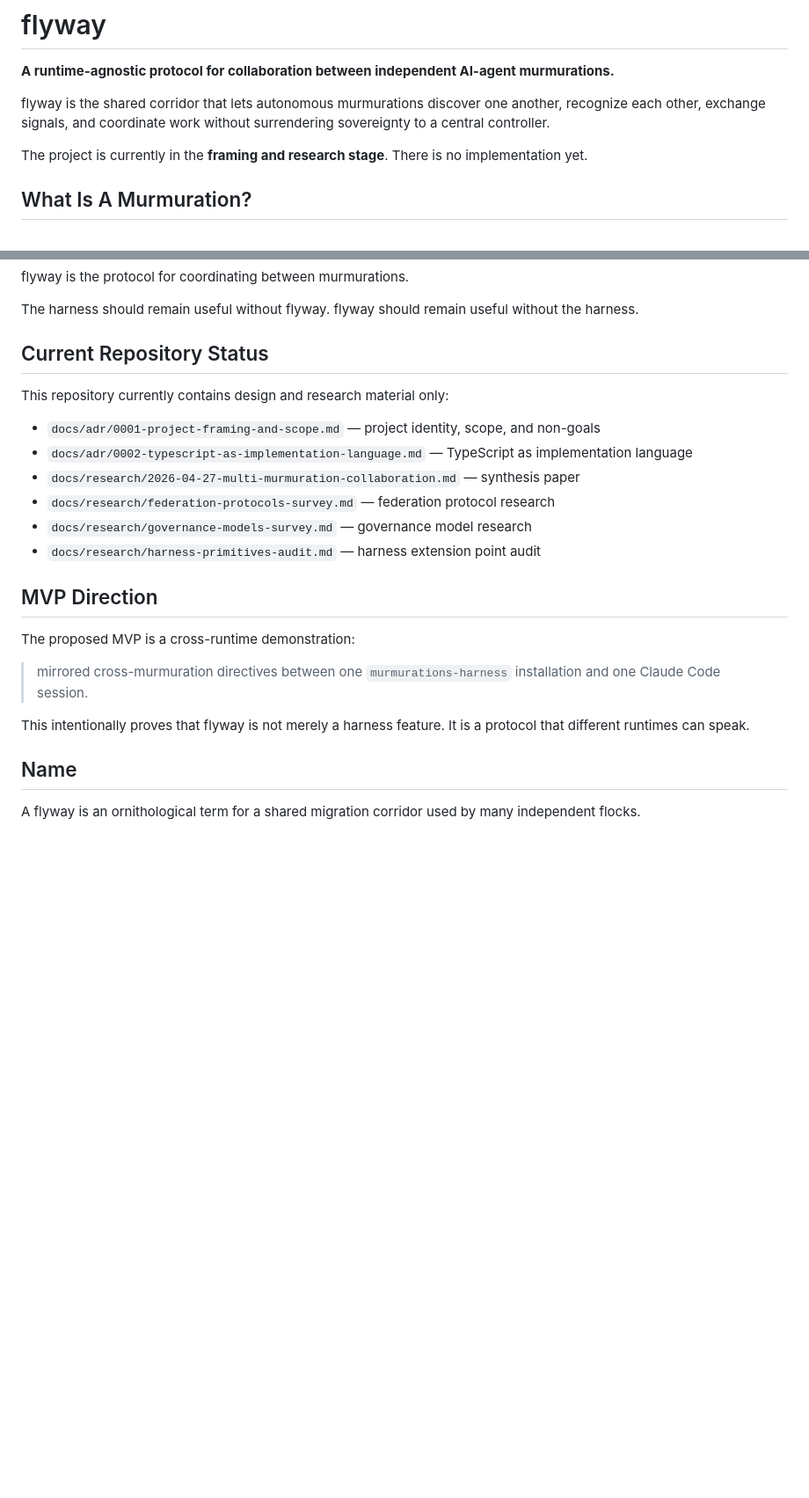
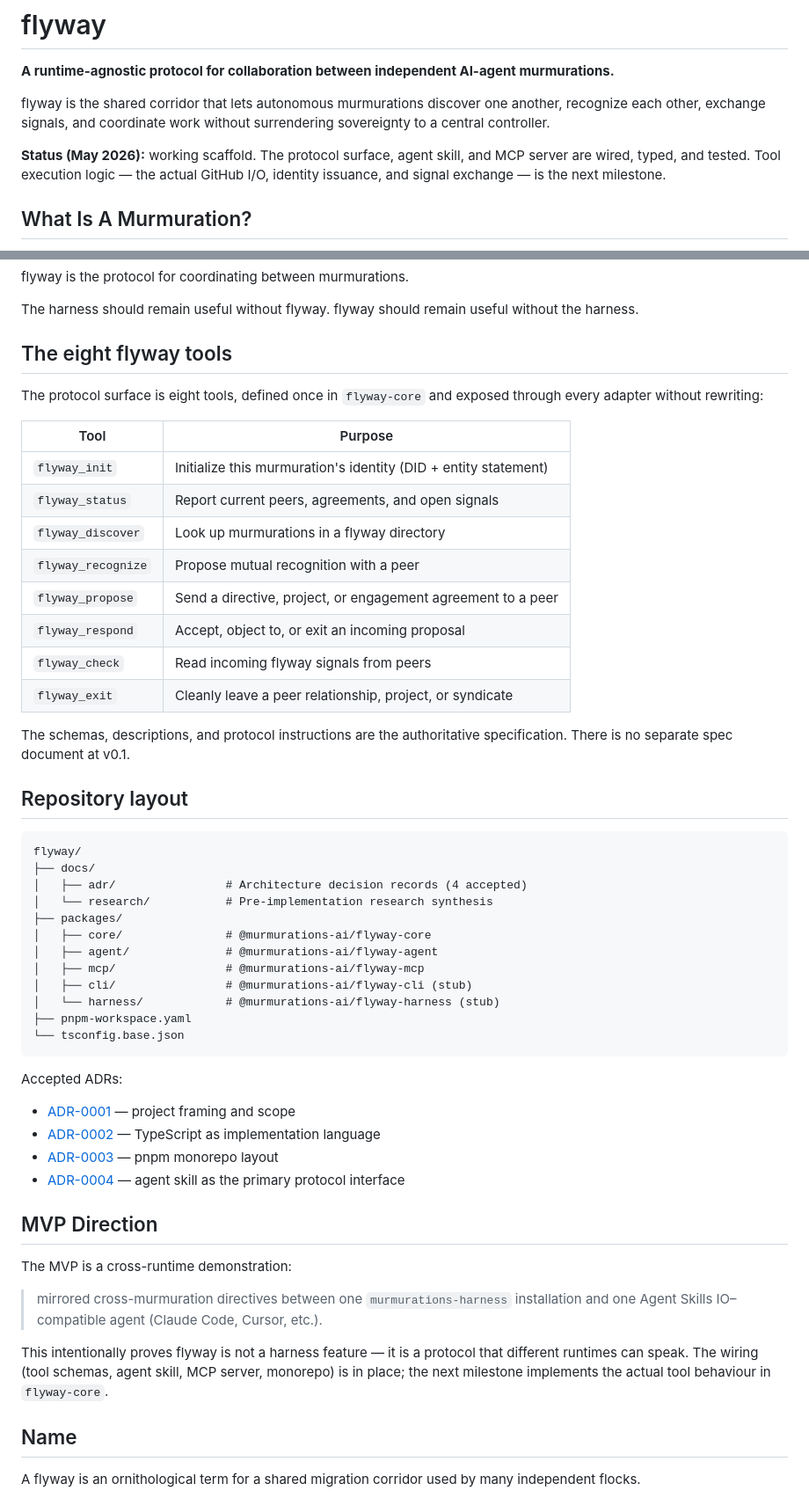
Before and after one commit to murmurations-ai/flyway, a Markdown page: README.md, 2 parts joined by grey strips. Shown at 88% size. Rendered like a GitHub page; blank space fills up the shorter version.

Commit message:
docs: refresh README to reflect working scaffold
Project is no longer "framing and research only." Updated to show:
- current status line (working scaffold; tool execution next milestone)
- five-package shape with status column (3 wired, 2 stub)
- the eight canonical flyway tools as a reference table
- repository layout and accepted ADR list (now 4)
- MVP direction widened to any Agent Skills IO–compatible agent, not just Claude Code

Co-Authored-By: Claude Sonnet 4.6 <noreply@anthropic.com>

````diff
--- a/README.md
+++ b/README.md
@@ -4,7 +4,7 @@
 
 flyway is the shared corridor that lets autonomous murmurations discover one another, recognize each other, exchange signals, and coordinate work without surrendering sovereignty to a central controller.
 
-The project is currently in the **framing and research stage**. There is no implementation yet.
+**Status (May 2026):** working scaffold. The protocol surface, agent skill, and MCP server are wired, typed, and tested. Tool execution logic — the actual GitHub I/O, identity issuance, and signal exchange — is the next milestone.
 
 ## What Is A Murmuration?
 
@@ -111,24 +115,59 @@ flyway is the protocol for coordinating between murmurations.
 
 The harness should remain useful without flyway. flyway should remain useful without the harness.
 
-## Current Repository Status
+## The eight flyway tools
 
-This repository currently contains design and research material only:
+The protocol surface is eight tools, defined once in `flyway-core` and exposed
+through every adapter without rewriting:
 
-- `docs/adr/0001-project-framing-and-scope.md` — project identity, scope, and non-goals
-- `docs/adr/0002-typescript-as-implementation-language.md` — TypeScript as implementation language
-- `docs/research/2026-04-27-multi-murmuration-collaboration.md` — synthesis paper
-- `docs/research/federation-protocols-survey.md` — federation protocol research
-- `docs/research/governance-models-survey.md` — governance model research
-- `docs/research/harness-primitives-audit.md` — harness extension point audit
+| Tool               | Purpose                                                            |
+| ------------------ | ------------------------------------------------------------------ |
+| `flyway_init`      | Initialize this murmuration's identity (DID + entity statement)    |
+| `flyway_status`    | Report current peers, agreements, and open signals                 |
+| `flyway_discover`  | Look up murmurations in a flyway directory                         |
+| `flyway_recognize` | Propose mutual recognition with a peer                             |
+| `flyway_propose`   | Send a directive, project, or engagement agreement to a peer       |
+| `flyway_respond`   | Accept, object to, or exit an incoming proposal                    |
+| `flyway_check`     | Read incoming flyway signals from peers                            |
+| `flyway_exit`      | Cleanly leave a peer relationship, project, or syndicate           |
+
+The schemas, descriptions, and protocol instructions are the authoritative
+specification. There is no separate spec document at v0.1.
+
+## Repository layout
+
+```
+flyway/
+├── docs/
+│   ├── adr/                # Architecture decision records (4 accepted)
+│   └── research/           # Pre-implementation research synthesis
+├── packages/
+│   ├── core/               # @murmurations-ai/flyway-core
+│   ├── agent/              # @murmurations-ai/flyway-agent
+│   ├── mcp/                # @murmurations-ai/flyway-mcp
+│   ├── cli/                # @murmurations-ai/flyway-cli (stub)
+│   └── harness/            # @murmurations-ai/flyway-harness (stub)
+├── pnpm-workspace.yaml
+└── tsconfig.base.json
+```
+
+Accepted ADRs:
+
+- [ADR-0001](./docs/adr/0001-project-framing-and-scope.md) — project framing and scope
+- [ADR-0002](./docs/adr/0002-typescript-as-implementation-language.md) — TypeScript as implementation language
+- [ADR-0003](./docs/adr/0003-monorepo-layout.md) — pnpm monorepo layout
+- [ADR-0004](./docs/adr/0004-agent-skill-as-primary-protocol-interface.md) — agent skill as the primary protocol interface
 
 ## MVP Direction
 
-The proposed MVP is a cross-runtime demonstration:
+The MVP is a cross-runtime demonstration:
 
-> mirrored cross-murmuration directives between one `murmurations-harness` installation and one Claude Code session.
+> mirrored cross-murmuration directives between one `murmurations-harness` installation and one Agent Skills IO–compatible agent (Claude Code, Cursor, etc.).
 
-This intentionally proves that flyway is not merely a harness feature. It is a protocol that different runtimes can speak.
+This intentionally proves flyway is not a harness feature — it is a protocol
+that different runtimes can speak. The wiring (tool schemas, agent skill, MCP
+server, monorepo) is in place; the next milestone implements the actual tool
+behaviour in `flyway-core`.
 
 ## Name
 
````
Also changed, not shown: other parts of README.md (+15 -11 lines).
